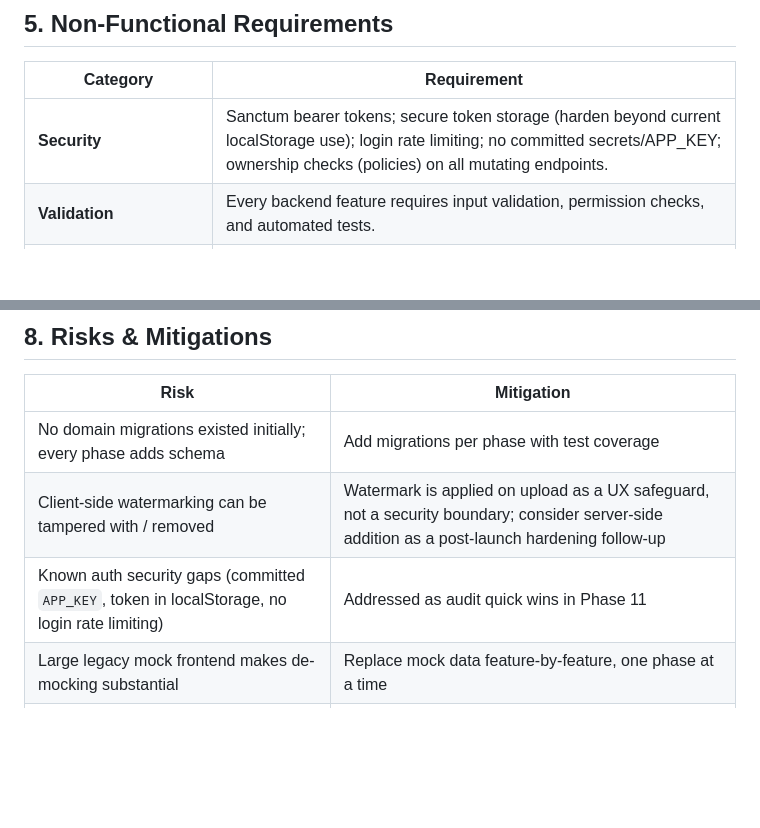
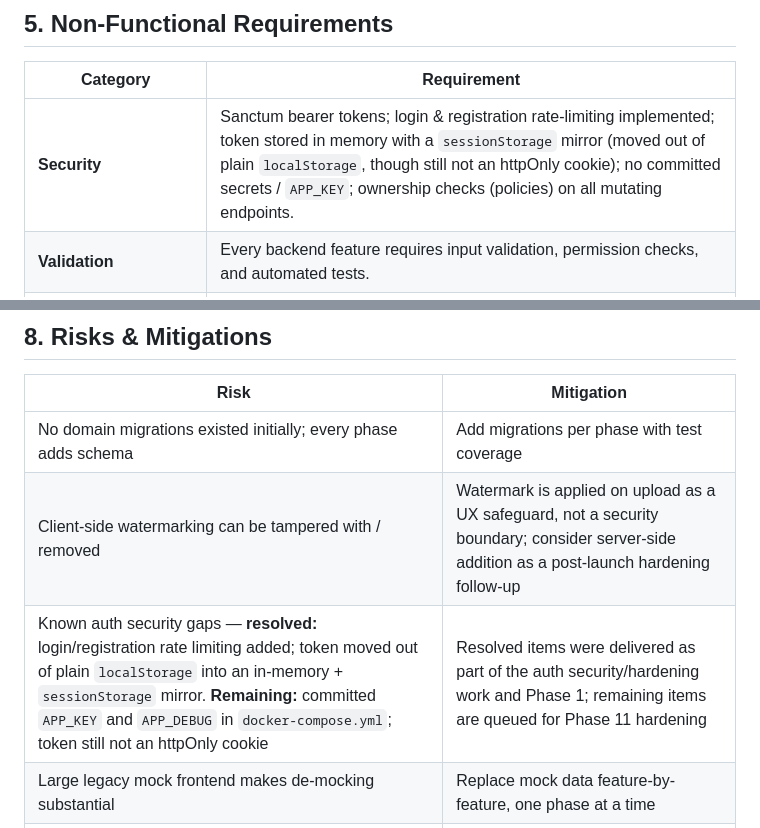
Before and after one commit to Neotsaqif/StematelArt-Project-Website, a Markdown page: docs/PRD.md, 2 parts joined by grey strips. Drawn GitHub-style; blank space fills up the shorter version.

```diff
--- a/docs/PRD.md
+++ b/docs/PRD.md
@@ -321,7 +322,7 @@ order_status_history  order_id, from_status, to_status, actor_id, changed_at
 
 | Category | Requirement |
 |---|---|
-| **Security** | Sanctum bearer tokens; secure token storage (harden beyond current localStorage use); login rate limiting; no committed secrets/APP_KEY; ownership checks (policies) on all mutating endpoints. |
+| **Security** | Sanctum bearer tokens; login & registration rate-limiting implemented; token stored in memory with a `sessionStorage` mirror (moved out of plain `localStorage`, though still not an httpOnly cookie); no committed secrets / `APP_KEY`; ownership checks (policies) on all mutating endpoints. |
 | **Validation** | Every backend feature requires input validation, permission checks, and automated tests. |
 | **Performance** | Basic performance testing before launch; paginated/infinite-scroll feeds to avoid large payloads. |
 | **Availability** | Production deployment over HTTPS on a stable domain. |
@@ -466,7 +468,7 @@ Each phase below carries the **Goal → Scope → Done-when** detail folded in f
 |---|---|
 | No domain migrations existed initially; every phase adds schema | Add migrations per phase with test coverage |
 | Client-side watermarking can be tampered with / removed | Watermark is applied on upload as a UX safeguard, not a security boundary; consider server-side addition as a post-launch hardening follow-up |
-| Known auth security gaps (committed `APP_KEY`, token in localStorage, no login rate limiting) | Addressed as audit quick wins in Phase 11 |
+| Known auth security gaps — **resolved:** login/registration rate limiting added; token moved out of plain `localStorage` into an in-memory + `sessionStorage` mirror. **Remaining:** committed `APP_KEY` and `APP_DEBUG` in `docker-compose.yml`; token still not an httpOnly cookie | Resolved items were delivered as part of the auth security/hardening work and Phase 1; remaining items are queued for Phase 11 hardening |
 | Large legacy mock frontend makes de-mocking substantial | Replace mock data feature-by-feature, one phase at a time |
 | Ownership/role permissions span many endpoints | Enforce via role middleware + per-phase ownership policy tests |
 | Scope creep into email/push notifications | Explicitly restrict MVP notifications to in-app only |
```
Also changed, not shown: other parts of docs/PRD.md (+14 -12 lines).
